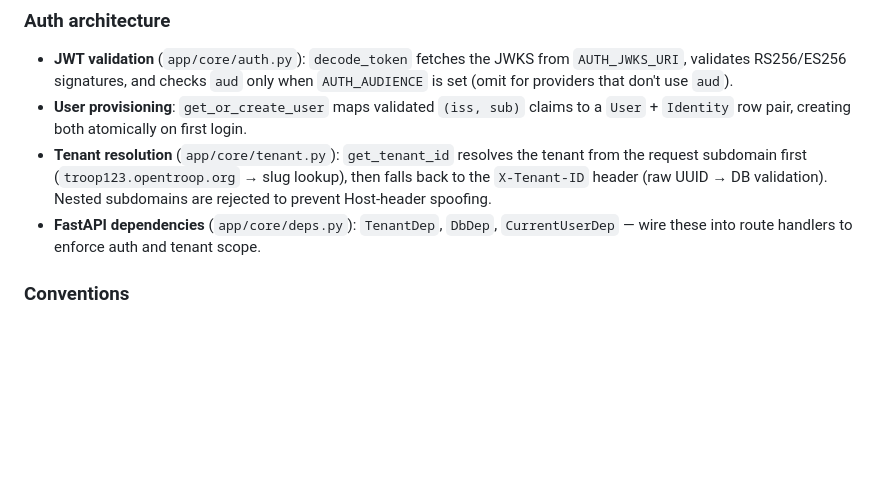
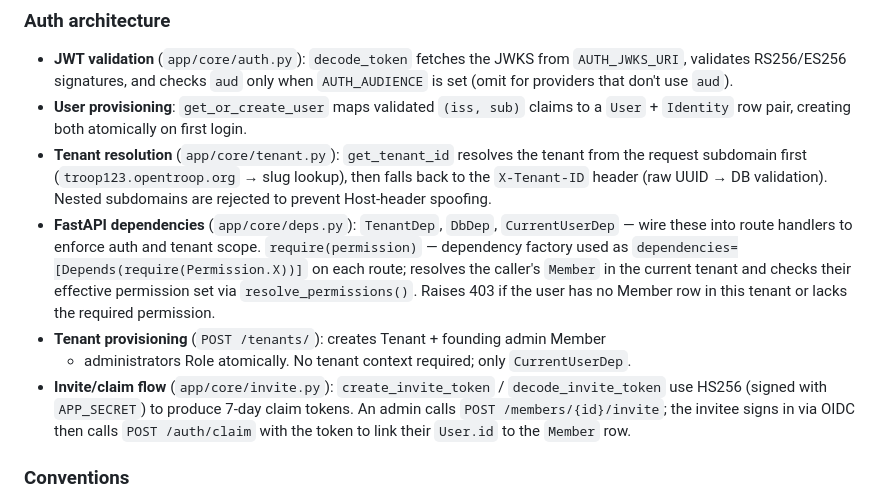
Before and after one commit to NonProdHuman/OpenTroop, a Markdown page: CLAUDE.md, the part around the change. Drawn GitHub-style; blank space fills up the shorter version.

```diff
--- a/CLAUDE.md
+++ b/CLAUDE.md
@@ -148,6 +148,16 @@ Enums live in `app/models/enums.py` and are shared between ORM models and schema
   subdomains are rejected to prevent Host-header spoofing.
 - **FastAPI dependencies** (`app/core/deps.py`): `TenantDep`, `DbDep`,
   `CurrentUserDep` — wire these into route handlers to enforce auth and tenant scope.
+  `require(permission)` — dependency factory used as `dependencies=[Depends(require(Permission.X))]`
+  on each route; resolves the caller's `Member` in the current tenant and checks
+  their effective permission set via `resolve_permissions()`. Raises 403 if the user
+  has no Member row in this tenant or lacks the required permission.
+- **Tenant provisioning** (`POST /tenants/`): creates Tenant + founding admin Member
+  + administrators Role atomically. No tenant context required; only `CurrentUserDep`.
+- **Invite/claim flow** (`app/core/invite.py`): `create_invite_token` / `decode_invite_token`
+  use HS256 (signed with `APP_SECRET`) to produce 7-day claim tokens. An admin calls
+  `POST /members/{id}/invite`; the invitee signs in via OIDC then calls
+  `POST /auth/claim` with the token to link their `User.id` to the `Member` row.
 
 ### Conventions
 
```
Also changed, not shown: ROADMAP.md (+5 -3 lines).
